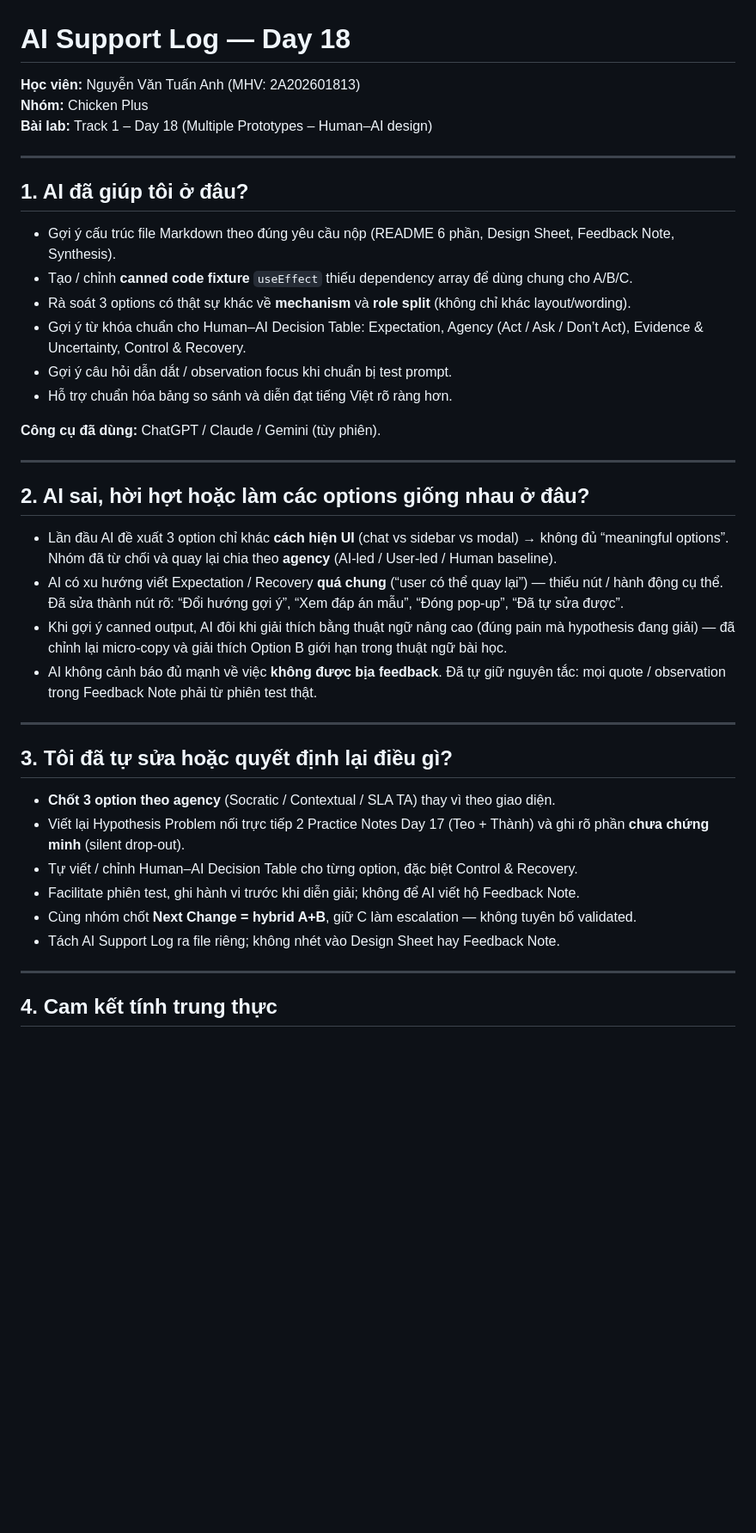
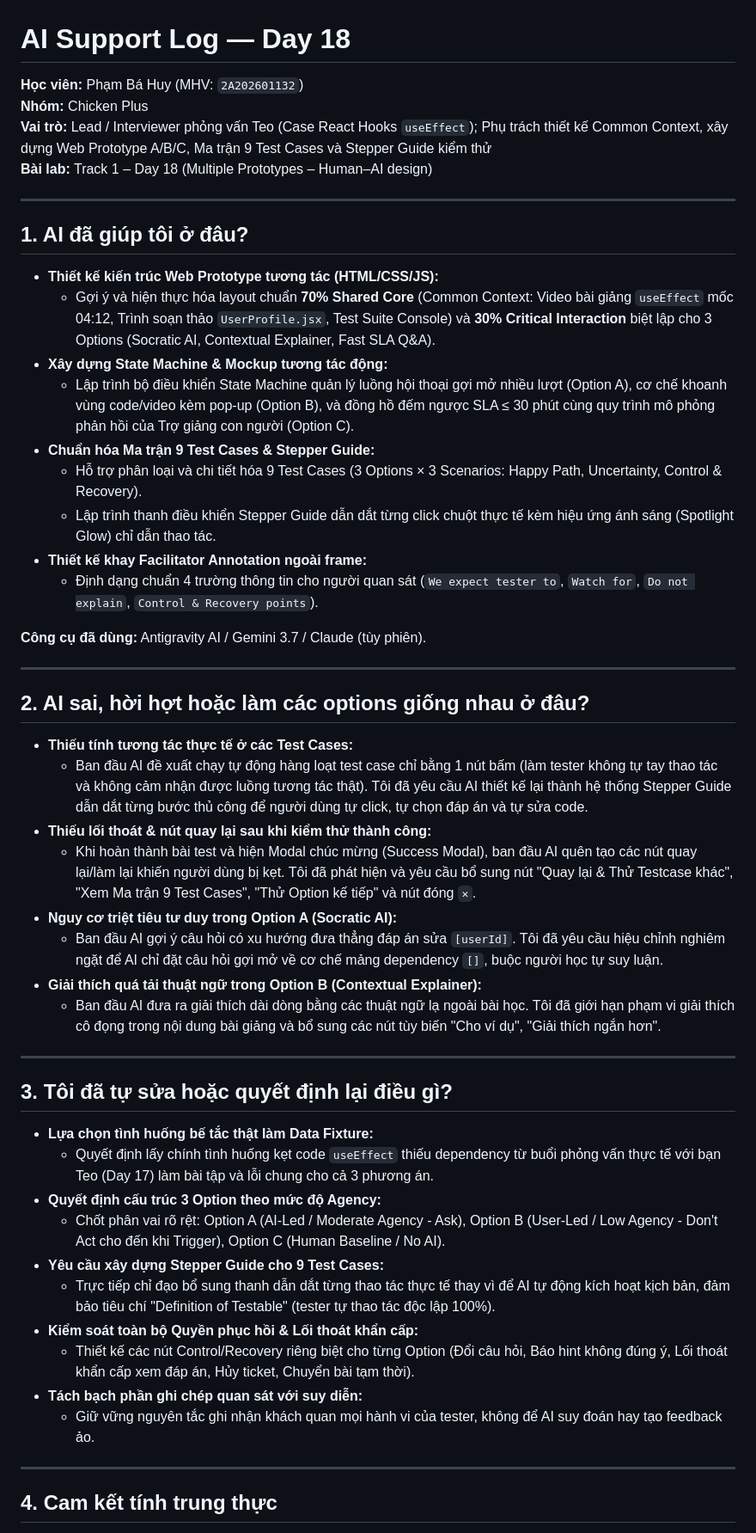
Before and after one commit to phambahuycv/K4-Track1-Lab17-2A202601132-PhamBaHuy, a Markdown page: ai-support-log.md, the part around one of its changes. Shown at 86% size. GitHub-like rendering; blank space fills up the shorter version.

Commit message:
CP4 D18 update

```diff
--- a/ai-support-log.md
+++ b/ai-support-log.md
@@ -1,41 +1,53 @@
 # AI Support Log — Day 18
 
-**Học viên:** Nguyễn Văn Tuấn Anh (MHV: 2A202601813)
+**Học viên:** Phạm Bá Huy (MHV: `2A202601132`)
 **Nhóm:** Chicken Plus
+**Vai trò:** Lead / Interviewer phỏng vấn Teo (Case React Hooks `useEffect`); Phụ trách thiết kế Common Context, xây dựng Web Prototype A/B/C, Ma trận 9 Test Cases và Stepper Guide kiểm thử
 **Bài lab:** Track 1 – Day 18 (Multiple Prototypes – Human–AI design)
 
 ---
 
 ## 1. AI đã giúp tôi ở đâu?
 
-- Gợi ý cấu trúc file Markdown theo đúng yêu cầu nộp (README 6 phần, Design Sheet, Feedback Note, Synthesis).
-- Tạo / chỉnh **canned code fixture** `useEffect` thiếu dependency array để dùng chung cho A/B/C.
-- Rà soát 3 options có thật sự khác về **mechanism** và **role split** (không chỉ khác layout/wording).
-- Gợi ý từ khóa chuẩn cho Human–AI Decision Table: Expectation, Agency (Act / Ask / Don’t Act), Evidence & Uncertainty, Control & Recovery.
-- Gợi ý câu hỏi dẫn dắt / observation focus khi chuẩn bị test prompt.
-- Hỗ trợ chuẩn hóa bảng so sánh và diễn đạt tiếng Việt rõ ràng hơn.
+- **Thiết kế kiến trúc Web Prototype tương tác (HTML/CSS/JS):**
+  - Gợi ý và hiện thực hóa layout chuẩn **70% Shared Core** (Common Context: Video bài giảng `useEffect` mốc 04:12, Trình soạn thảo `UserProfile.jsx`, Test Suite Console) và **30% Critical Interaction** biệt lập cho 3 Options (Socratic AI, Contextual Explainer, Fast SLA Q&A).
+- **Xây dựng State Machine & Mockup tương tác động:**
+  - Lập trình bộ điều khiển State Machine quản lý luồng hội thoại gợi mở nhiều lượt (Option A), cơ chế khoanh vùng code/video kèm pop-up (Option B), và đồng hồ đếm ngược SLA ≤ 30 phút cùng quy trình mô phỏng phản hồi của Trợ giảng con người (Option C).
+- **Chuẩn hóa Ma trận 9 Test Cases & Stepper Guide:**
+  - Hỗ trợ phân loại và chi tiết hóa 9 Test Cases (3 Options × 3 Scenarios: Happy Path, Uncertainty, Control & Recovery).
+  - Lập trình thanh điều khiển Stepper Guide dẫn dắt từng click chuột thực tế kèm hiệu ứng ánh sáng (Spotlight Glow) chỉ dẫn thao tác.
+- **Thiết kế khay Facilitator Annotation ngoài frame:**
+  - Định dạng chuẩn 4 trường thông tin cho người quan sát (`We expect tester to`, `Watch for`, `Do not explain`, `Control & Recovery points`).
 
-**Công cụ đã dùng:** ChatGPT / Claude / Gemini (tùy phiên).
+**Công cụ đã dùng:** Antigravity AI / Gemini 3.7 / Claude (tùy phiên).
 
 ---
 
 ## 2. AI sai, hời hợt hoặc làm các options giống nhau ở đâu?
 
-- Lần đầu AI đề xuất 3 option chỉ khác **cách hiện UI** (chat vs sidebar vs modal) → không đủ “meaningful options”. Nhóm đã từ chối và quay lại chia theo **agency** (AI-led / User-led / Human baseline).
-- AI có xu hướng viết Expectation / Recovery **quá chung** (“user có thể quay lại”) — thiếu nút / hành động cụ thể. Đã sửa thành nút rõ: “Đổi hướng gợi ý”, “Xem đáp án mẫu”, “Đóng pop-up”, “Đã tự sửa được”.
-- Khi gợi ý canned output, AI đôi khi giải thích bằng thuật ngữ nâng cao (đúng pain mà hypothesis đang giải) — đã chỉnh lại micro-copy và giải thích Option B giới hạn trong thuật ngữ bài học.
-- AI không cảnh báo đủ mạnh về việc **không được bịa feedback**. Đã tự giữ nguyên tắc: mọi quote / observation trong Feedback Note phải từ phiên test thật.
+- **Thiếu tính tương tác thực tế ở các Test Cases:**
+  - Ban đầu AI đề xuất chạy tự động hàng loạt test case chỉ bằng 1 nút bấm (làm tester không tự tay thao tác và không cảm nhận được luồng tương tác thật). Tôi đã yêu cầu AI thiết kế lại thành hệ thống Stepper Guide dẫn dắt từng bước thủ công để người dùng tự click, tự chọn đáp án và tự sửa code.
+- **Thiếu lối thoát & nút quay lại sau khi kiểm thử thành công:**
+  - Khi hoàn thành bài test và hiện Modal chúc mừng (Success Modal), ban đầu AI quên tạo các nút quay lại/làm lại khiến người dùng bị kẹt. Tôi đã phát hiện và yêu cầu bổ sung nút "Quay lại & Thử Testcase khác", "Xem Ma trận 9 Test Cases", "Thử Option kế tiếp" và nút đóng `✕`.
+- **Nguy cơ triệt tiêu tư duy trong Option A (Socratic AI):**
+  - Ban đầu AI gợi ý câu hỏi có xu hướng đưa thẳng đáp án sửa `[userId]`. Tôi đã yêu cầu hiệu chỉnh nghiêm ngặt để AI chỉ đặt câu hỏi gợi mở về cơ chế mảng dependency `[]`, buộc người học tự suy luận.
+- **Giải thích quá tải thuật ngữ trong Option B (Contextual Explainer):**
+  - Ban đầu AI đưa ra giải thích dài dòng bằng các thuật ngữ lạ ngoài bài học. Tôi đã giới hạn phạm vi giải thích cô đọng trong nội dung bài giảng và bổ sung các nút tùy biến "Cho ví dụ", "Giải thích ngắn hơn".
 
 ---
 
 ## 3. Tôi đã tự sửa hoặc quyết định lại điều gì?
 
-- **Chốt 3 option theo agency** (Socratic / Contextual / SLA TA) thay vì theo giao diện.
-- Viết lại Hypothesis Problem nối trực tiếp 2 Practice Notes Day 17 (Teo + Thành) và ghi rõ phần **chưa chứng minh** (silent drop-out).
-- Tự viết / chỉnh Human–AI Decision Table cho từng option, đặc biệt Control & Recovery.
-- Facilitate phiên test, ghi hành vi trước khi diễn giải; không để AI viết hộ Feedback Note.
-- Cùng nhóm chốt **Next Change = hybrid A+B**, giữ C làm escalation — không tuyên bố validated.
-- Tách AI Support Log ra file riêng; không nhét vào Design Sheet hay Feedback Note.
+- **Lựa chọn tình huống bế tắc thật làm Data Fixture:**
+  - Quyết định lấy chính tình huống kẹt code `useEffect` thiếu dependency từ buổi phỏng vấn thực tế với bạn Teo (Day 17) làm bài tập và lỗi chung cho cả 3 phương án.
+- **Quyết định cấu trúc 3 Option theo mức độ Agency:**
+  - Chốt phân vai rõ rệt: Option A (AI-Led / Moderate Agency - Ask), Option B (User-Led / Low Agency - Don't Act cho đến khi Trigger), Option C (Human Baseline / No AI).
+- **Yêu cầu xây dựng Stepper Guide cho 9 Test Cases:**
+  - Trực tiếp chỉ đạo bổ sung thanh dẫn dắt từng thao tác thực tế thay vì để AI tự động kích hoạt kịch bản, đảm bảo tiêu chí "Definition of Testable" (tester tự thao tác độc lập 100%).
+- **Kiểm soát toàn bộ Quyền phục hồi & Lối thoát khẩn cấp:**
+  - Thiết kế các nút Control/Recovery riêng biệt cho từng Option (Đổi câu hỏi, Báo hint không đúng ý, Lối thoát khẩn cấp xem đáp án, Hủy ticket, Chuyển bài tạm thời).
+- **Tách bạch phần ghi chép quan sát với suy diễn:**
+  - Giữ vững nguyên tắc ghi nhận khách quan mọi hành vi của tester, không để AI suy đoán hay tạo feedback ảo.
 
 ---
 
```
Also changed, not shown: other parts of ai-support-log.md (+7 -7 lines), prototype-feedback-note.md (+2 -2 lines).
